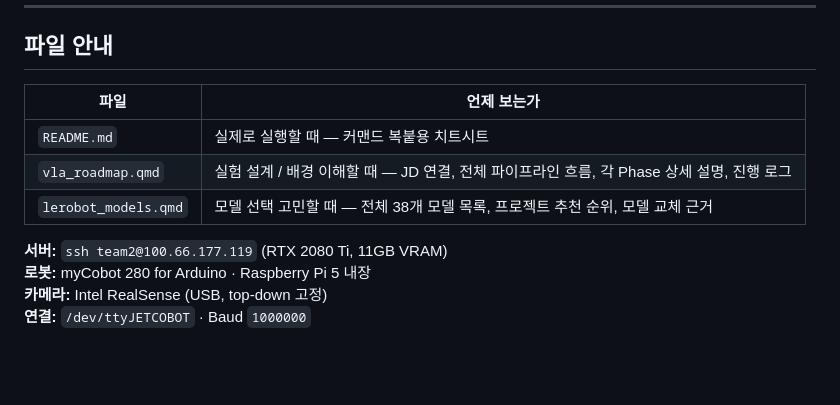
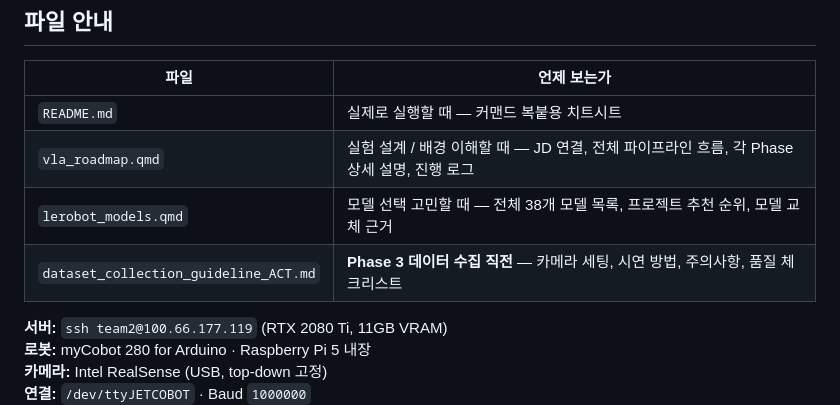
Before and after one commit to Daye-Lee18/VLA, a Markdown page: README.md, the part around the change. Drawn GitHub-style; blank space fills up the shorter version.

Commit message:
dataset collection guideline

```diff
--- a/README.md
+++ b/README.md
@@ -11,6 +11,7 @@
 | `README.md` | 실제로 실행할 때 — 커맨드 복붙용 치트시트 |
 | `vla_roadmap.qmd` | 실험 설계 / 배경 이해할 때 — JD 연결, 전체 파이프라인 흐름, 각 Phase 상세 설명, 진행 로그 |
 | `lerobot_models.qmd` | 모델 선택 고민할 때 — 전체 38개 모델 목록, 프로젝트 추천 순위, 모델 교체 근거 |
+| `dataset_collection_guideline_ACT.md` | **Phase 3 데이터 수집 직전** — 카메라 세팅, 시연 방법, 주의사항, 품질 체크리스트 |
 
 **서버:** `ssh team2@100.66.177.119` (RTX 2080 Ti, 11GB VRAM)
 **로봇:** myCobot 280 for Arduino · Raspberry Pi 5 내장
```
Also changed, not shown: dataset_collection_guideline_ACT.md (added, +149 -0 lines).
